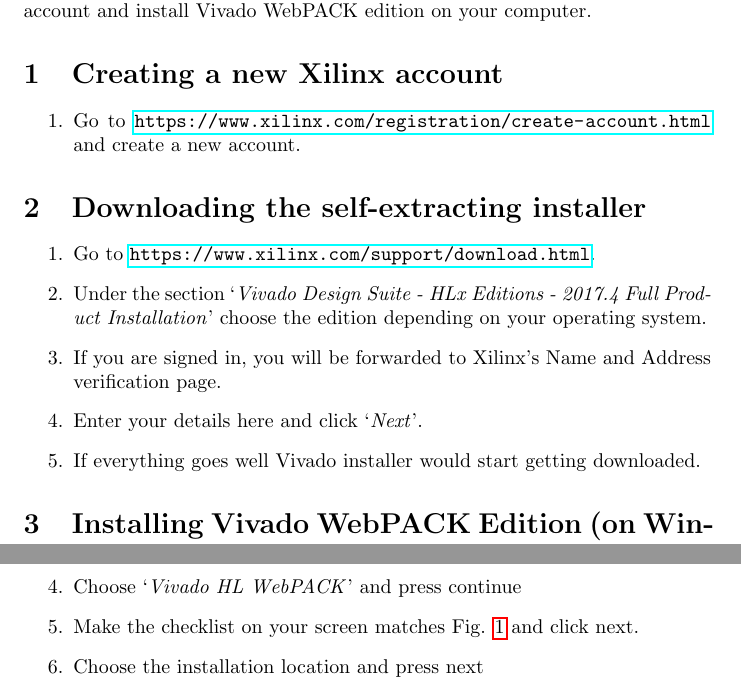
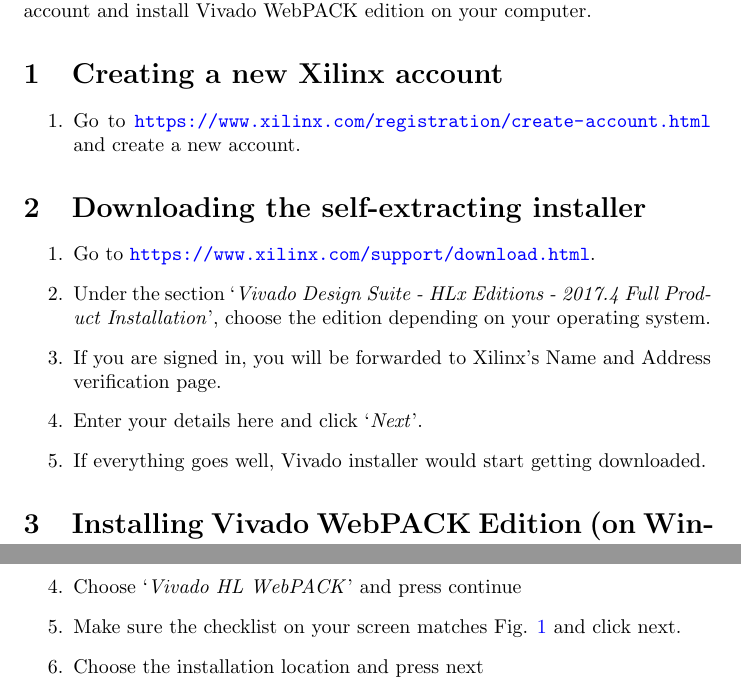
Before and after one commit to suyashmahar/ecn104-assignments, a LaTeX document (installation_instructions/main.tex): two parts of pages 1 and 2 of 2, joined at a grey line, cut so that both start at the same text. Compiled offline with pdfLaTeX.

Commit message:
Fix typos in installation instructions

```diff
--- a/installation_instructions/main.tex
+++ b/installation_instructions/main.tex
@@ -1,9 +1,13 @@
 \documentclass{article}
 \usepackage[utf8]{inputenc}
 \usepackage{graphicx}
+\usepackage{color}
 \usepackage{hyperref}
-
+\PassOptionsToPackage{hyphens}{url}\usepackage{hyperref}
 \title{Installation Instruction for Vivado WebPack Edition}
 \author{ECN-104 - Digital Logic Design }
 \date{Spring 2018}
 
+\hypersetup{
+  colorlinks=true,
+  allcolors=blue
@@ -21,10 +26,10 @@
 \section{Downloading the self-extracting installer}
 \begin{enumerate}
 \item Go to \url{https://www.xilinx.com/support/download.html}.
-\item Under the section `\textit{Vivado Design Suite - HLx Editions - 2017.4  Full Product Installation}' choose the edition depending on your operating system.
+\item Under the section `\textit{Vivado Design Suite - HLx Editions - 2017.4  Full Product Installation}', choose the edition depending on your operating system.
 \item If you are signed in, you will be forwarded to Xilinx's Name and Address verification page.
 \item Enter your details here and click `\textit{Next}'.
-\item If everything goes well Vivado installer would start getting downloaded.
+\item If everything goes well, Vivado installer would start getting downloaded.
 \end{enumerate}
 
 \section{Installing Vivado WebPACK Edition (on Windows)}
@@ -33,7 +38,7 @@
     \item Enter your account details, select \textit{Download and Install Now} and press continue
     \item Agree to the terms and click next
     \item Choose `\textit{Vivado HL WebPACK}' and press continue
-    \item Make the checklist on your screen matches Fig. \ref{Fig:install_options} and click next.
+    \item Make sure the checklist on your screen matches Fig. \ref{Fig:install_options} and click next.
     \item Choose the installation location and press next
     \item Press install
 \end{enumerate}
```
Also changed, not shown: installation_instructions/vivado_installation_instruction.pdf, installation_instructions/main.tex (5 more changed lines).
